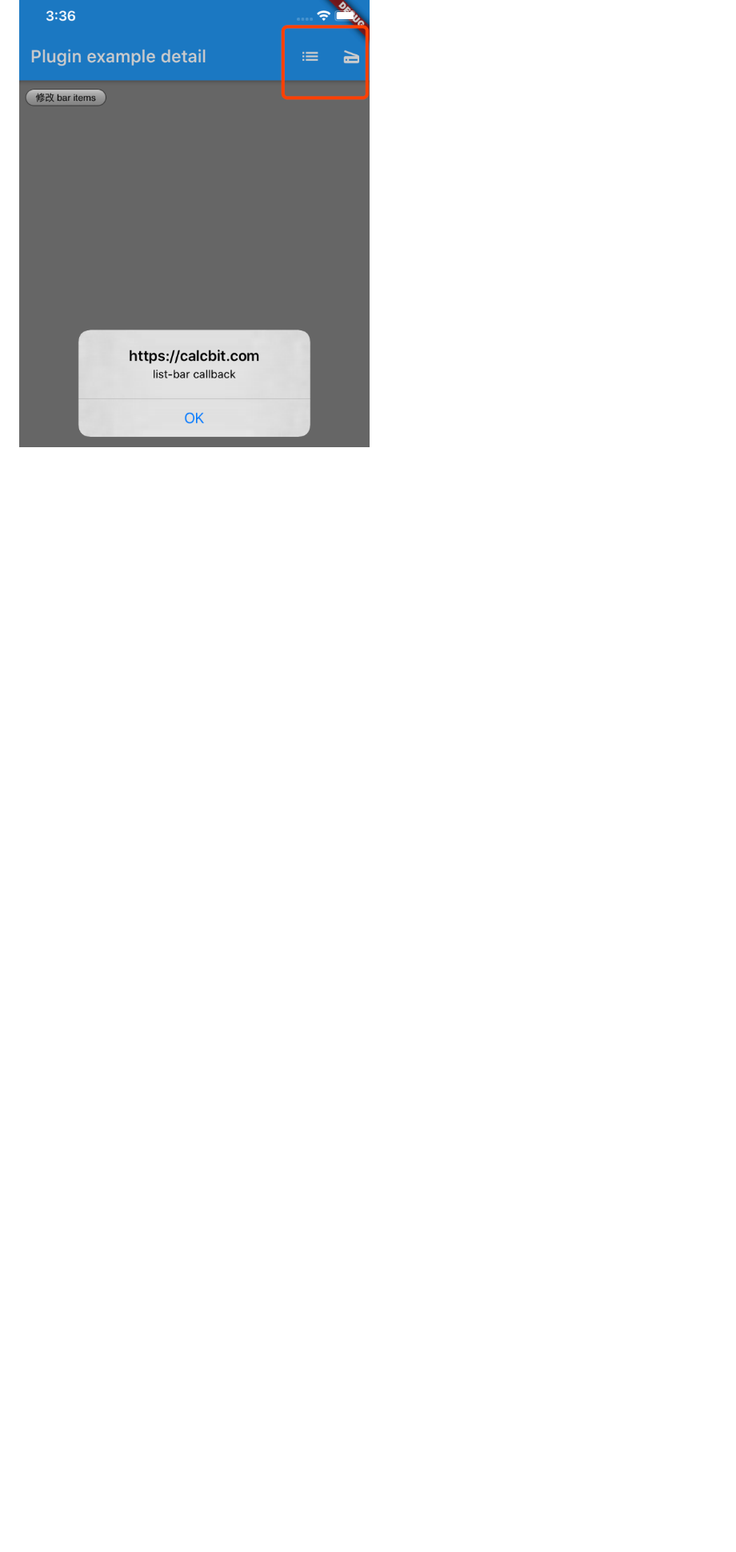
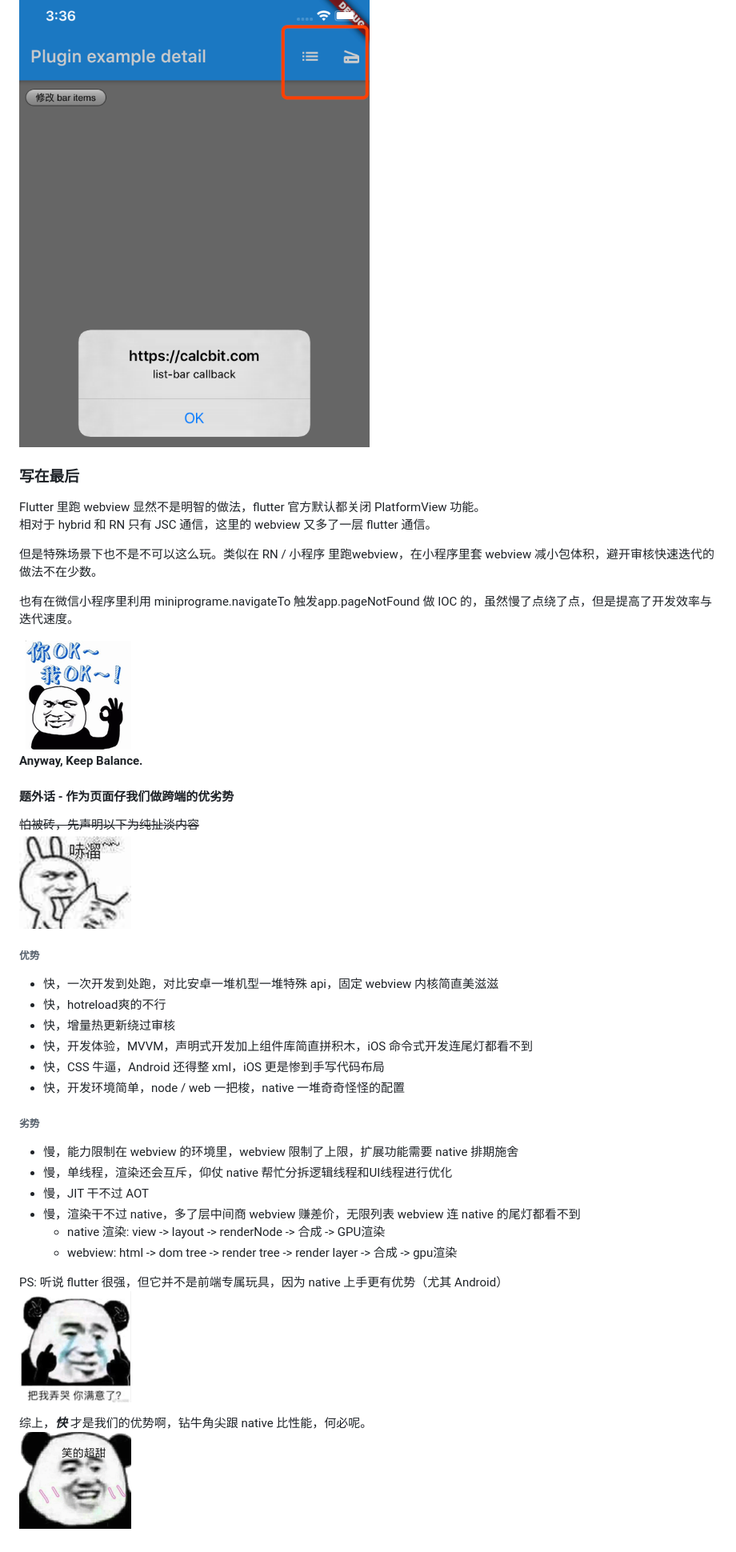
Before and after one commit to wayshon/hybrid_webview_flutter, a Markdown page: README.md, the part around the change printed below. Shown: that part at 80% size. Drawn GitHub-style; pictures changed too: readme-images/chiliu.png (added), readme-images/cry.png (added), readme-images/ok.png (added); blank space fills up the shorter version.

Commit message:
feat(readme): done

```diff
--- a/README.md
+++ b/README.md
@@ -297,3 +298,39 @@ WebView 控制 flutter 导航栏右侧 BarButtonItem
 
 ![](./readme-images/demo1.png)
 ![](./readme-images/demo2.png)
+
+### 写在最后
+Flutter 里跑 webview 显然不是明智的做法，flutter 官方默认都关闭 PlatformView 功能。
+相对于 hybrid 和 RN 只有 JSC 通信，这里的 webview 又多了一层 flutter 通信。
+
+但是特殊场景下也不是不可以这么玩。类似在 RN / 小程序 里跑webview，在小程序里套 webview 减小包体积，避开审核快速迭代的做法不在少数。
+
+也有在微信小程序里利用 miniprograme.navigateTo 触发app.pageNotFound 做 IOC 的，虽然慢了点绕了点，但是提高了开发效率与迭代速度。
+
+![](./readme-images/ok.png)
+**Anyway, Keep Balance.**
+
+#### 题外话 - 作为页面仔我们做跨端的优劣势
+<del>怕被砖，先声明以下为纯扯淡内容</del>
+![](./readme-images/chiliu.png)
+###### 优势
+- 快，一次开发到处跑，对比安卓一堆机型一堆特殊 api，固定 webview 内核简直美滋滋
+- 快，hotreload爽的不行
+- 快，增量热更新绕过审核
+- 快，开发体验，MVVM，声明式开发加上组件库简直拼积木，iOS 命令式开发连尾灯都看不到
+- 快，CSS 牛逼，Android 还得整 xml，iOS 更是惨到手写代码布局
+- 快，开发环境简单，node / web 一把梭，native 一堆奇奇怪怪的配置
+
+###### 劣势
+- 慢，能力限制在 webview 的环境里，webview 限制了上限，扩展功能需要 native 排期施舍
+- 慢，单线程，渲染还会互斥，仰仗 native 帮忙分拆逻辑线程和UI线程进行优化
+- 慢，JIT 干不过 AOT
+- 慢，渲染干不过 native，多了层中间商 webview 赚差价，无限列表 webview 连 native 的尾灯都看不到
+  - native 渲染: view -> layout -> renderNode -> 合成 -> GPU渲染
+  - webview: html -> dom tree -> render tree -> render layer -> 合成 -> gpu渲染
+
+PS: 听说 flutter 很强，但它并不是前端专属玩具，因为 native 上手更有优势（尤其 Android）
+![](./readme-images/cry.png)
+
+综上，***快*** 才是我们的优势啊，钻牛角尖跟 native 比性能，何必呢。
+![](./readme-images/smile.png)
```
Also changed, not shown: other parts of README.md (+14 -13 lines), readme-images/why.png (added).
